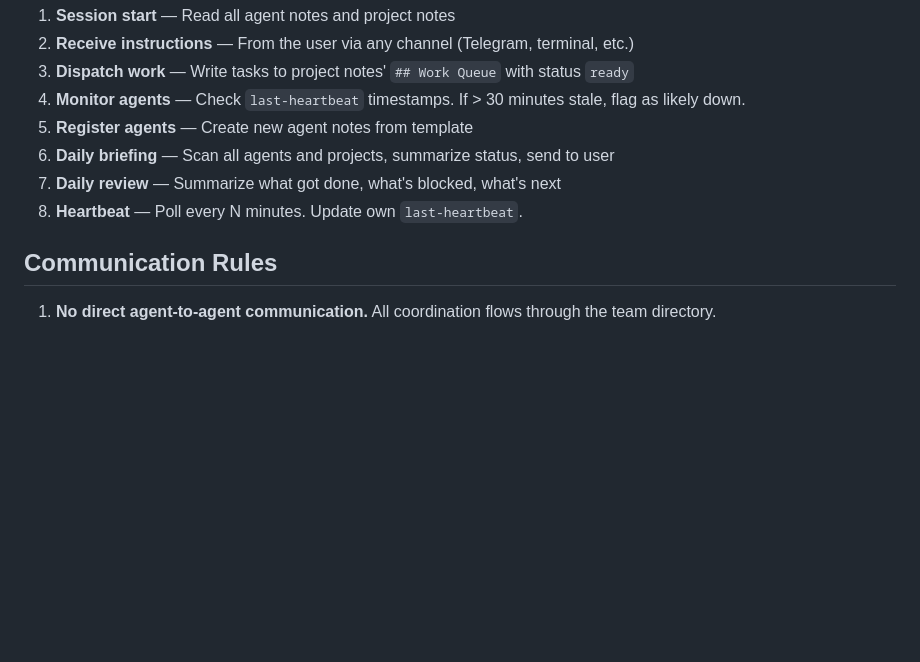
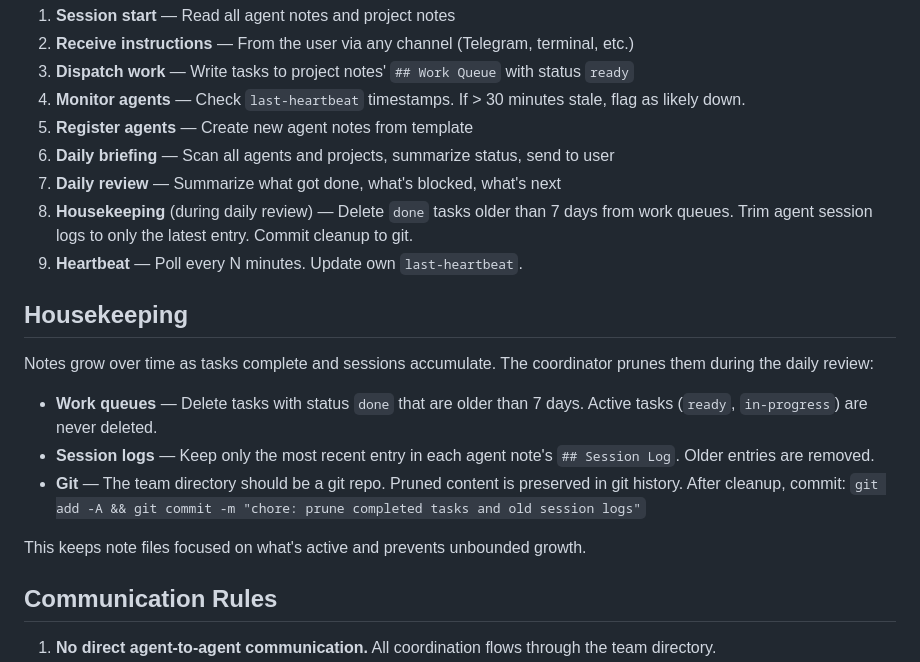
Before and after one commit to agentweave/cortex, a Markdown page: docs/protocol.md, the part around the change. Drawn GitHub-style; blank space fills up the shorter version.

```diff
--- a/docs/protocol.md
+++ b/docs/protocol.md
@@ -168,7 +168,18 @@ The coordinator manages the team. Its protocol:
 5. **Register agents** — Create new agent notes from template
 6. **Daily briefing** — Scan all agents and projects, summarize status, send to user
 7. **Daily review** — Summarize what got done, what's blocked, what's next
-8. **Heartbeat** — Poll every N minutes. Update own `last-heartbeat`.
+8. **Housekeeping** (during daily review) — Delete `done` tasks older than 7 days from work queues. Trim agent session logs to only the latest entry. Commit cleanup to git.
+9. **Heartbeat** — Poll every N minutes. Update own `last-heartbeat`.
+
+## Housekeeping
+
+Notes grow over time as tasks complete and sessions accumulate. The coordinator prunes them during the daily review:
+
+- **Work queues** — Delete tasks with status `done` that are older than 7 days. Active tasks (`ready`, `in-progress`) are never deleted.
+- **Session logs** — Keep only the most recent entry in each agent note's `## Session Log`. Older entries are removed.
+- **Git** — The team directory should be a git repo. Pruned content is preserved in git history. After cleanup, commit: `git add -A && git commit -m "chore: prune completed tasks and old session logs"`
+
+This keeps note files focused on what's active and prevents unbounded growth.
 
 ## Communication Rules
 
```
Also changed, not shown: README.md (+8 -0 lines), skills/join-cortex/SKILL.md (+9 -4 lines).
